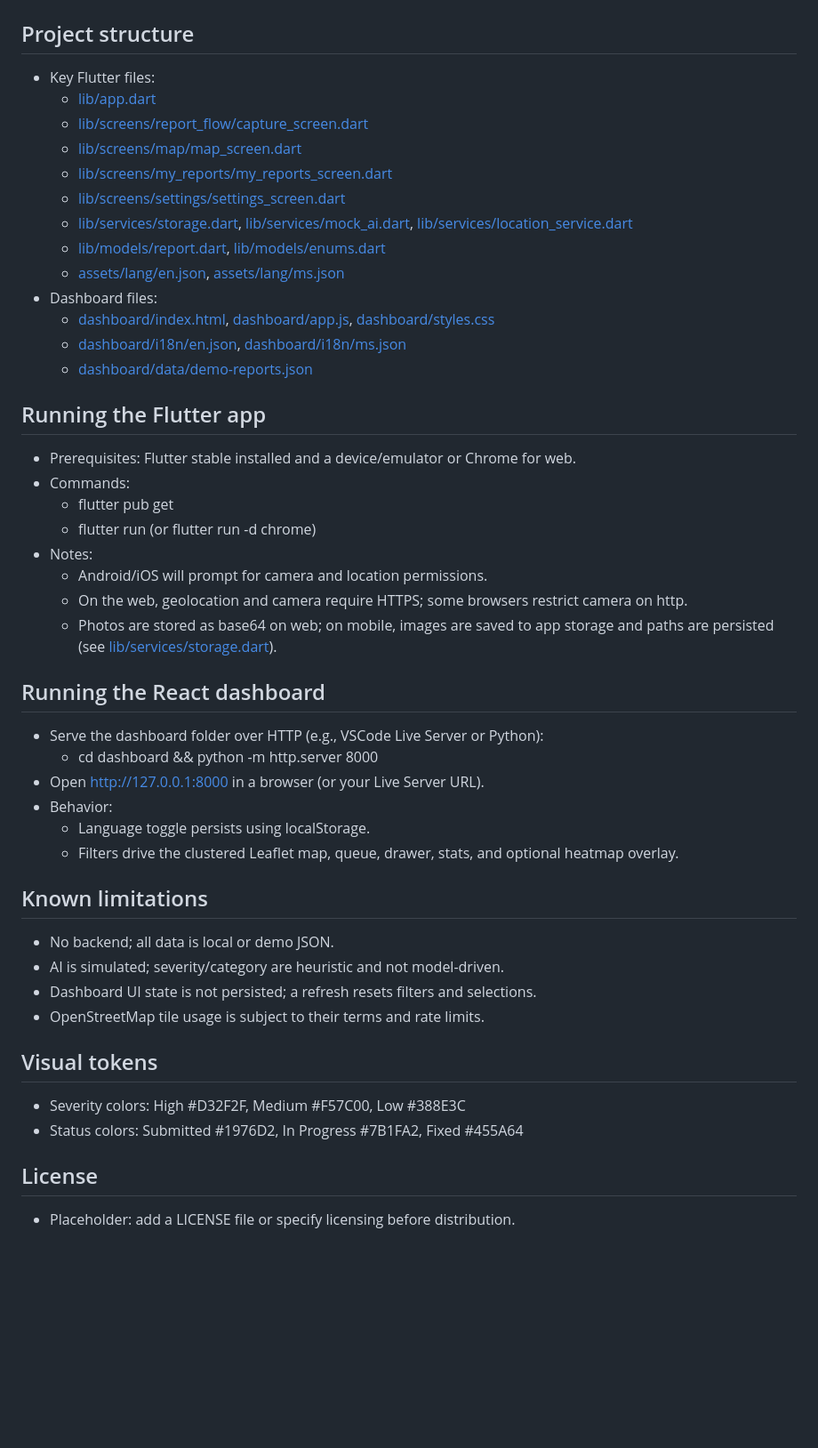
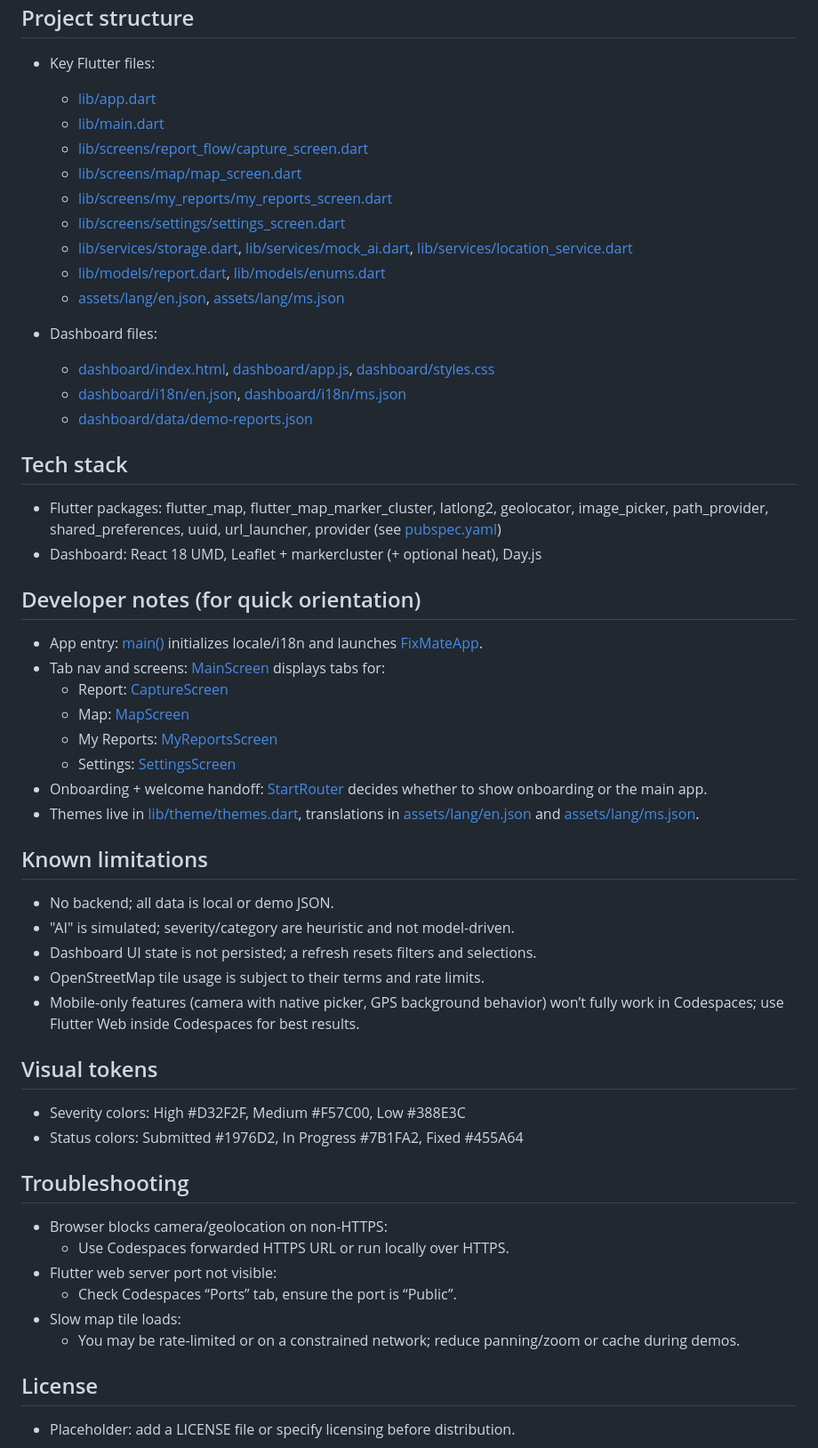
Before and after one commit to aimanzahar/citypulse, a Markdown page: README.md, the part around the change printed below. Shown: that part at 89% size. Rendered like a GitHub page; blank space fills up the shorter version.

```diff
--- a/README.md
+++ b/README.md
@@ -20,6 +59,7 @@
 ## Project structure
 - Key Flutter files:
   - [lib/app.dart](lib/app.dart:1)
+  - [lib/main.dart](lib/main.dart:1)
   - [lib/screens/report_flow/capture_screen.dart](lib/screens/report_flow/capture_screen.dart:1)
   - [lib/screens/map/map_screen.dart](lib/screens/map/map_screen.dart:1)
   - [lib/screens/my_reports/my_reports_screen.dart](lib/screens/my_reports/my_reports_screen.dart:1)
@@ -27,38 +67,44 @@
   - [lib/services/storage.dart](lib/services/storage.dart:1), [lib/services/mock_ai.dart](lib/services/mock_ai.dart:1), [lib/services/location_service.dart](lib/services/location_service.dart:1)
   - [lib/models/report.dart](lib/models/report.dart:1), [lib/models/enums.dart](lib/models/enums.dart:1)
   - [assets/lang/en.json](assets/lang/en.json:1), [assets/lang/ms.json](assets/lang/ms.json:1)
+
 - Dashboard files:
   - [dashboard/index.html](dashboard/index.html:1), [dashboard/app.js](dashboard/app.js:1), [dashboard/styles.css](dashboard/styles.css:1)
   - [dashboard/i18n/en.json](dashboard/i18n/en.json:1), [dashboard/i18n/ms.json](dashboard/i18n/ms.json:1)
   - [dashboard/data/demo-reports.json](dashboard/data/demo-reports.json:1)
 
-## Running the Flutter app
-- Prerequisites: Flutter stable installed and a device/emulator or Chrome for web.
-- Commands:
-  - flutter pub get
-  - flutter run  (or flutter run -d chrome)
-- Notes:
-  - Android/iOS will prompt for camera and location permissions.
-  - On the web, geolocation and camera require HTTPS; some browsers restrict camera on http.
-  - Photos are stored as base64 on web; on mobile, images are saved to app storage and paths are persisted (see [lib/services/storage.dart](lib/services/storage.dart:1)).
+## Tech stack
+- Flutter packages: flutter_map, flutter_map_marker_cluster, latlong2, geolocator, image_picker, path_provider, shared_preferences, uuid, url_launcher, provider (see [pubspec.yaml](pubspec.yaml:31))
+- Dashboard: React 18 UMD, Leaflet + markercluster (+ optional heat), Day.js
 
-## Running the React dashboard
-- Serve the dashboard folder over HTTP (e.g., VSCode Live Server or Python):
-  - cd dashboard &#38;&#38; python -m http.server 8000
-- Open http://127.0.0.1:8000 in a browser (or your Live Server URL).
-- Behavior:
-  - Language toggle persists using localStorage.
-  - Filters drive the clustered Leaflet map, queue, drawer, stats, and optional heatmap overlay.
+## Developer notes (for quick orientation)
+- App entry: [main()](lib/main.dart:8) initializes locale/i18n and launches [FixMateApp](lib/app.dart:12).
+- Tab nav and screens: [MainScreen](lib/app.dart:36) displays tabs for:
+  - Report: [CaptureScreen](lib/screens/report_flow/capture_screen.dart:1)
+  - Map: [MapScreen](lib/screens/map/map_screen.dart:1)
+  - My Reports: [MyReportsScreen](lib/screens/my_reports/my_reports_screen.dart:1)
+  - Settings: [SettingsScreen](lib/screens/settings/settings_screen.dart:1)
+- Onboarding + welcome handoff: [StartRouter](lib/app.dart:114) decides whether to show onboarding or the main app.
+- Themes live in [lib/theme/themes.dart](lib/theme/themes.dart:1), translations in [assets/lang/en.json](assets/lang/en.json:1) and [assets/lang/ms.json](assets/lang/ms.json:1).
 
 ## Known limitations
 - No backend; all data is local or demo JSON.
-- AI is simulated; severity/category are heuristic and not model-driven.
+- "AI" is simulated; severity/category are heuristic and not model-driven.
 - Dashboard UI state is not persisted; a refresh resets filters and selections.
 - OpenStreetMap tile usage is subject to their terms and rate limits.
+- Mobile-only features (camera with native picker, GPS background behavior) won’t fully work in Codespaces; use Flutter Web inside Codespaces for best results.
 
 ## Visual tokens
 - Severity colors: High #D32F2F, Medium #F57C00, Low #388E3C
 - Status colors: Submitted #1976D2, In Progress #7B1FA2, Fixed #455A64
+
+## Troubleshooting
+- Browser blocks camera/geolocation on non-HTTPS:
+  - Use Codespaces forwarded HTTPS URL or run locally over HTTPS.
+- Flutter web server port not visible:
+  - Check Codespaces “Ports” tab, ensure the port is “Public”.
+- Slow map tile loads:
+  - You may be rate-limited or on a constrained network; reduce panning/zoom or cache during demos.
 
 ## License
 - Placeholder: add a LICENSE file or specify licensing before distribution.
```
Also changed, not shown: other parts of README.md (+49 -10 lines).
